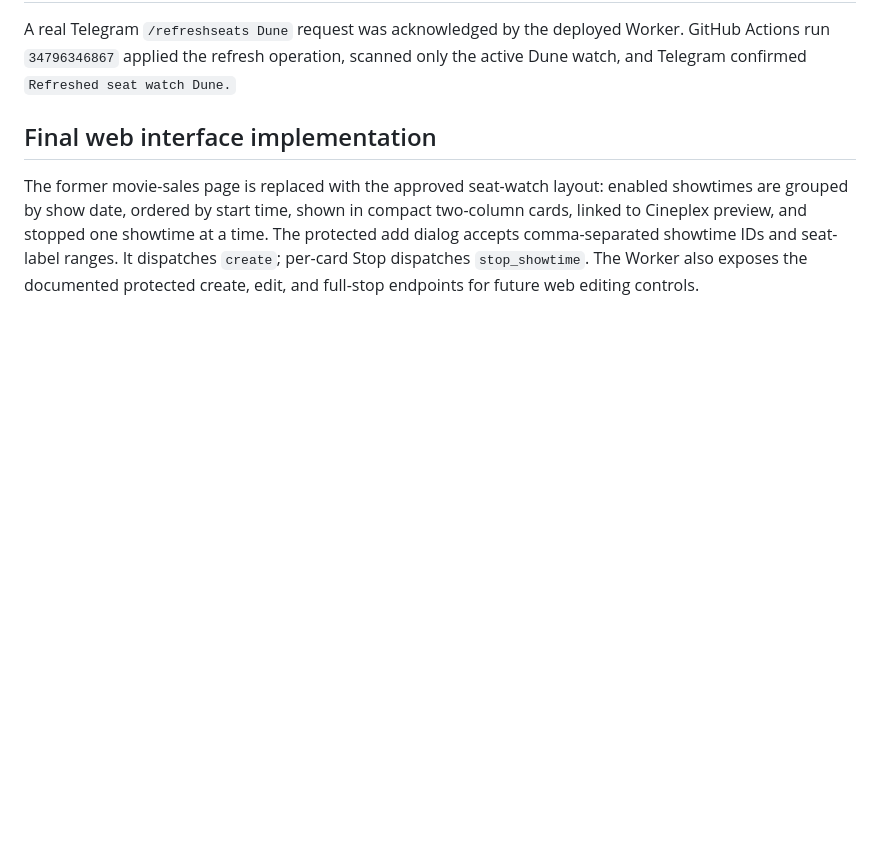
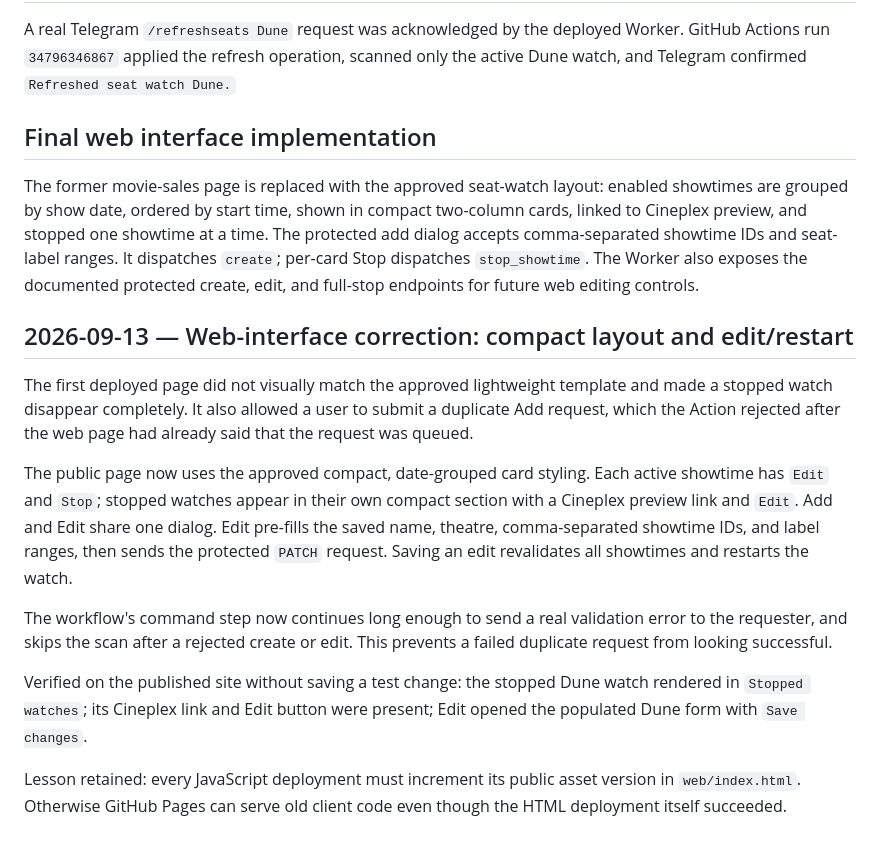
Before and after one commit to ettersAy/cplex-watcher, a Markdown page: docs/tasks/T01-seat-watcher-implementation-log.md, the part around the change. Drawn GitHub-style; blank space fills up the shorter version.

Commit message:
Document seat watcher edit interface correction

```diff
--- a/docs/tasks/T01-seat-watcher-implementation-log.md
+++ b/docs/tasks/T01-seat-watcher-implementation-log.md
@@ -324,3 +324,29 @@ at a time. The protected add dialog accepts comma-separated showtime IDs and
 seat-label ranges. It dispatches `create`; per-card Stop dispatches
 `stop_showtime`. The Worker also exposes the documented protected create,
 edit, and full-stop endpoints for future web editing controls.
+
+## 2026-09-13 — Web-interface correction: compact layout and edit/restart
+
+The first deployed page did not visually match the approved lightweight
+template and made a stopped watch disappear completely. It also allowed a user
+to submit a duplicate Add request, which the Action rejected after the web
+page had already said that the request was queued.
+
+The public page now uses the approved compact, date-grouped card styling. Each
+active showtime has `Edit` and `Stop`; stopped watches appear in their own
+compact section with a Cineplex preview link and `Edit`. Add and Edit share
+one dialog. Edit pre-fills the saved name, theatre, comma-separated showtime
+IDs, and label ranges, then sends the protected `PATCH` request. Saving an
+edit revalidates all showtimes and restarts the watch.
+
+The workflow's command step now continues long enough to send a real
+validation error to the requester, and skips the scan after a rejected create
+or edit. This prevents a failed duplicate request from looking successful.
+
+Verified on the published site without saving a test change: the stopped Dune
+watch rendered in `Stopped watches`; its Cineplex link and Edit button were
+present; Edit opened the populated Dune form with `Save changes`.
+
+Lesson retained: every JavaScript deployment must increment its public asset
+version in `web/index.html`. Otherwise GitHub Pages can serve old client code
+even though the HTML deployment itself succeeded.
```
Also changed, not shown: docs/tasks/T01-seat-watcher-implementation-guideline.md (+2 -0 lines).
